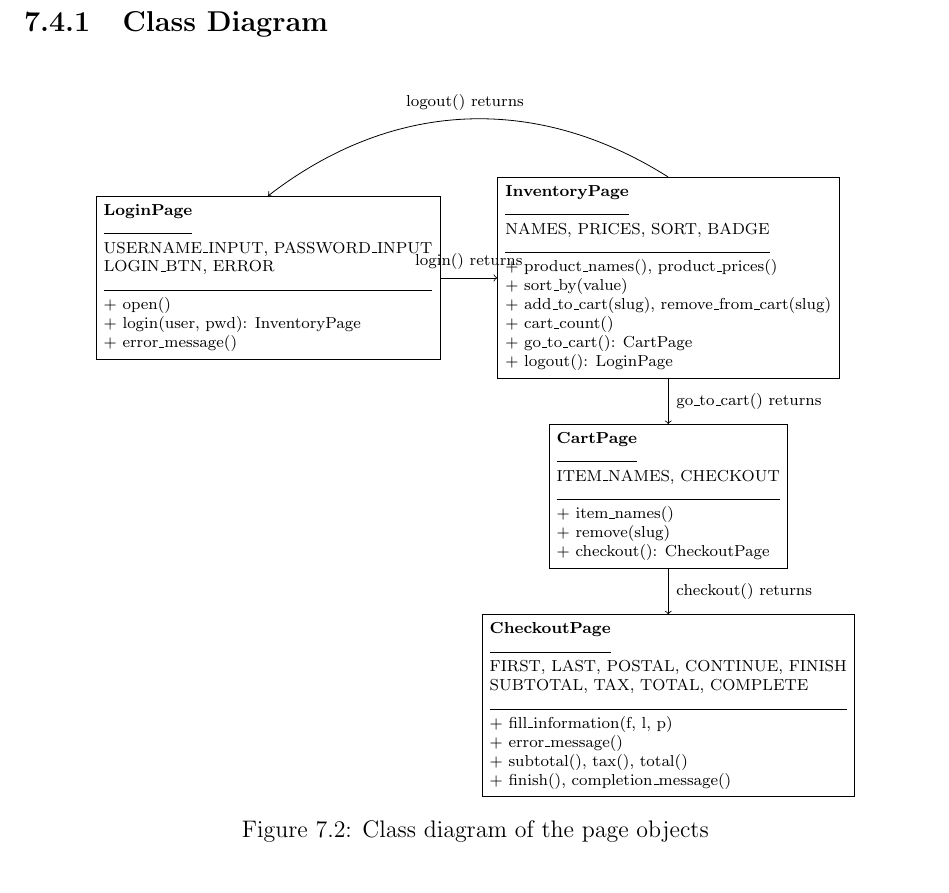
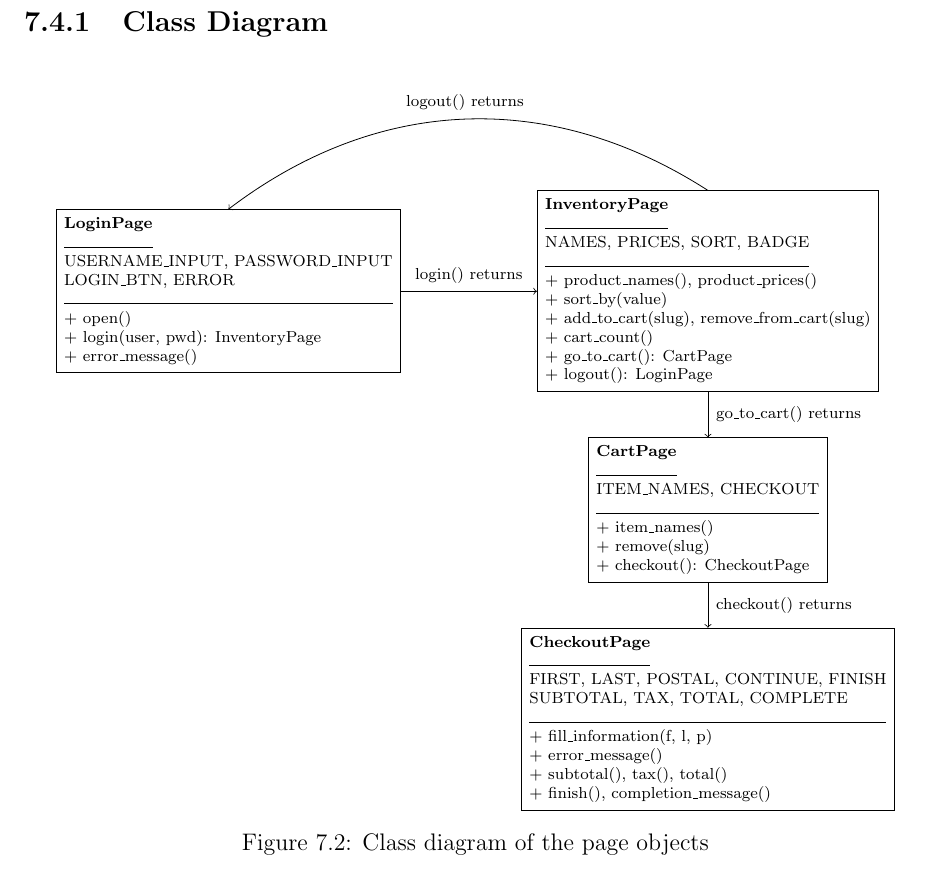
Before and after one commit to VishwajeetTulse/ecommerce-automation-testing, a LaTeX document (report/report.tex): part of page 38 of 71, cut so that both start at the same text. Compiled offline with pdfLaTeX.

Commit message:
Report: widen class diagram spacing
Co-Authored-By: Claude Fable 5.1 <noreply@anthropic.com>

```diff
--- a/report/report.tex
+++ b/report/report.tex
@@ -881,7 +881,7 @@ No database. Outputs are files: \texttt{reports/report.html}, \texttt{reports/co
 \subsection{Class Diagram}
 \begin{figure}[H]
 \centering
-\begin{tikzpicture}[node distance=0.8cm and 1.0cm, every node/.style={font=\scriptsize}]
+\begin{tikzpicture}[node distance=0.8cm and 2.4cm, every node/.style={font=\scriptsize}]
   \node[draw, rectangle, align=left] (lp) {\textbf{LoginPage}\\ \hrulefill\\ USERNAME\_INPUT, PASSWORD\_INPUT\\ LOGIN\_BTN, ERROR\\ \hrulefill\\ + open()\\ + login(user, pwd): InventoryPage\\ + error\_message()};
   \node[draw, rectangle, align=left, right=of lp] (ip) {\textbf{InventoryPage}\\ \hrulefill\\ NAMES, PRICES, SORT, BADGE\\ \hrulefill\\ + product\_names(), product\_prices()\\ + sort\_by(value)\\ + add\_to\_cart(slug), remove\_from\_cart(slug)\\ + cart\_count()\\ + go\_to\_cart(): CartPage\\ + logout(): LoginPage};
   \node[draw, rectangle, align=left, below=of ip] (cp) {\textbf{CartPage}\\ \hrulefill\\ ITEM\_NAMES, CHECKOUT\\ \hrulefill\\ + item\_names()\\ + remove(slug)\\ + checkout(): CheckoutPage};
```
Also changed, not shown: report/report.pdf.
